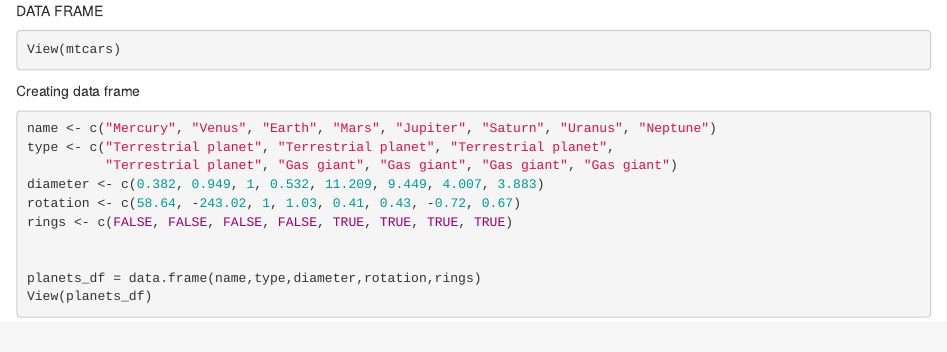
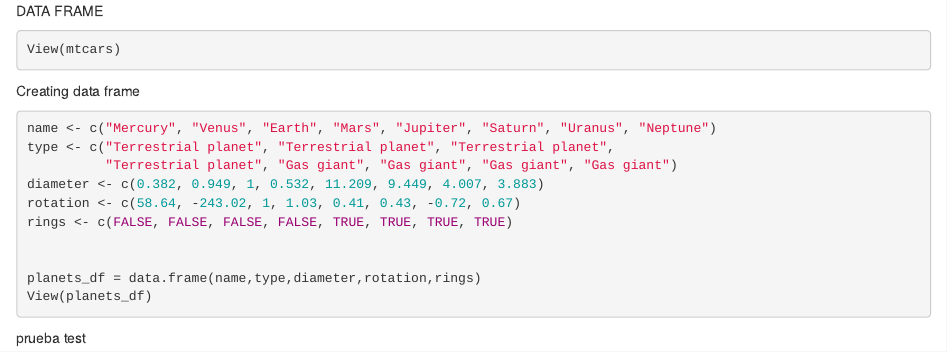
Before and after one commit to jorgealonzo1/FUNDAMENTOS-DE-PROGRAMACI-N-Y-SCRIPTING, an R Markdown document (clase2.Rmd): the page in a window 1100 px wide, from its top. Rendered offline with R 4.5, knitr and Pandoc, with nearby package versions.

Commit message:
Update clase2.Rmd

````diff
--- a/clase2.Rmd
+++ b/clase2.Rmd
@@ -20,4 +20,11 @@ planets_df = data.frame(name,type,diameter,rotation,rings)
 View(planets_df)
 
 
+
+
 ```
+
+prueba test
+```{r}
+
+```
````
